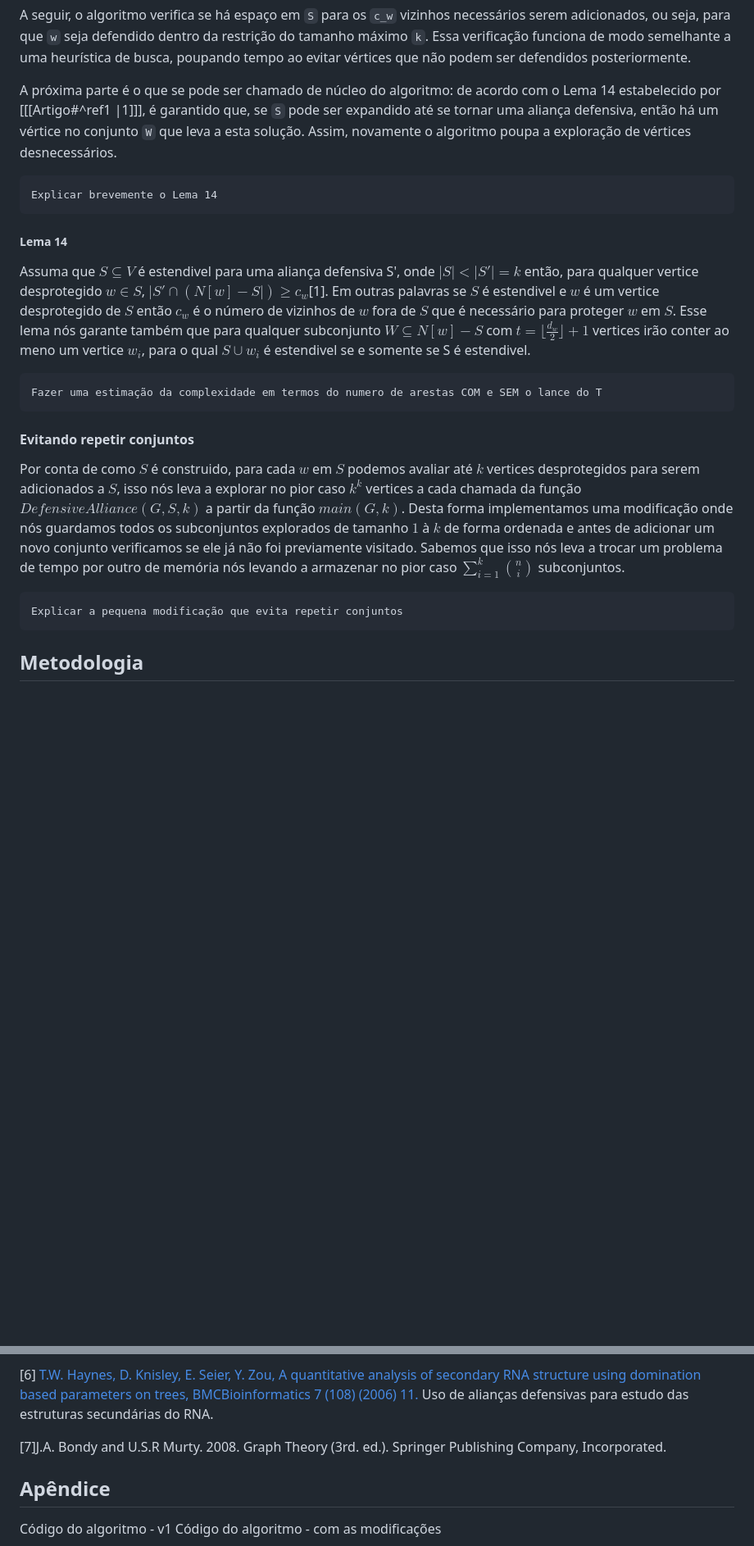
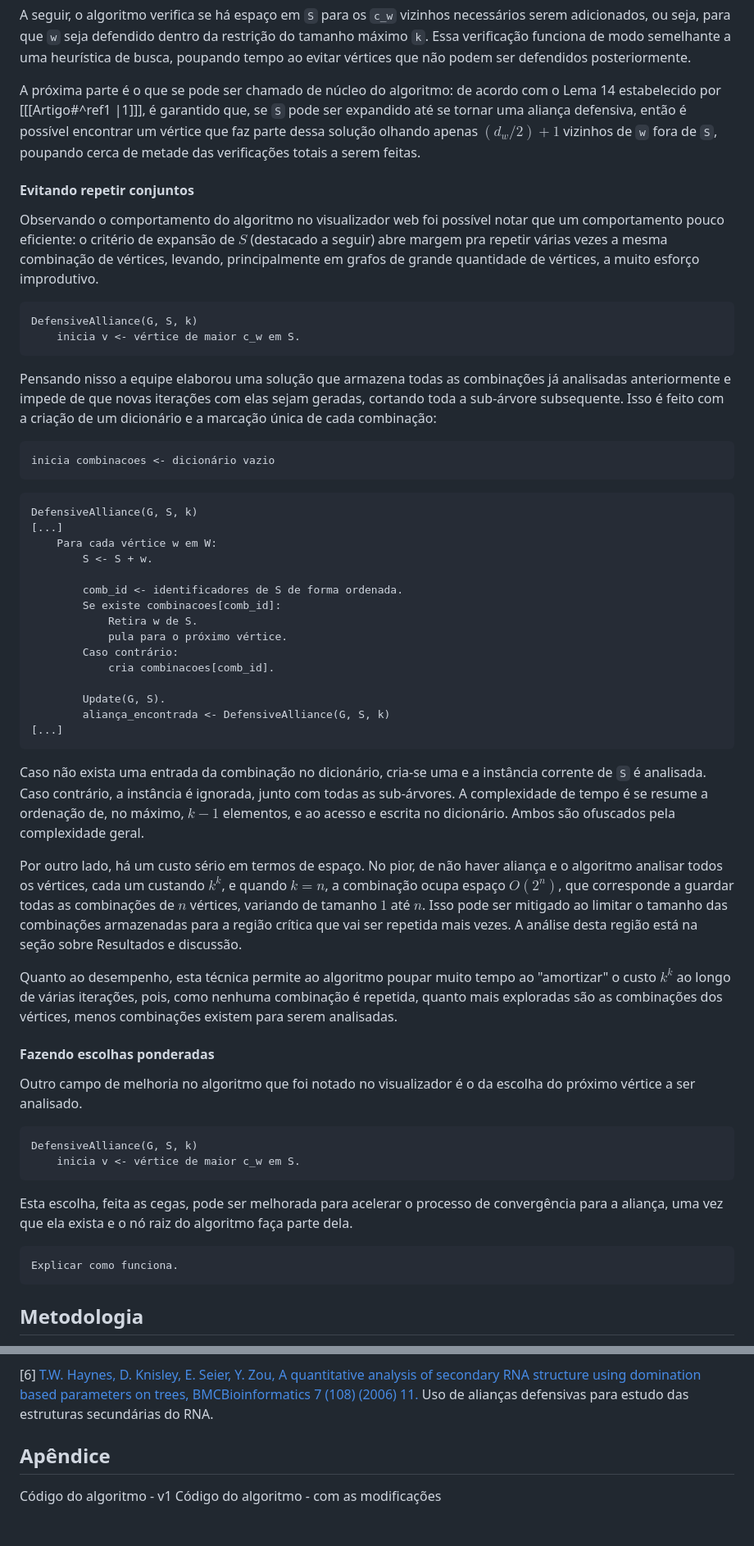
Before and after one commit to lipemesq/tcc2024-felipe-jhoser, a Markdown page: Documentation/Artigo.md, 2 parts joined by grey strips. Shown: that part at 82% size. Rendered like a GitHub page; blank space fills up the shorter version.

Commit message:
Revert "Algumas correções no artigo"
This reverts commit 2486ea213ef6215bc091755223f51521d938d107.

````diff
--- a/Documentation/Artigo.md
+++ b/Documentation/Artigo.md
@@ -135,20 +154,58 @@ No início de `defensiveAlliance` o algoritmo escolhe o vértice de maior `c_w`
 
 A seguir, o algoritmo verifica se há espaço em `S` para os `c_w` vizinhos necessários serem adicionados, ou seja, para que `w` seja defendido dentro da restrição do tamanho máximo `k`. Essa verificação funciona de modo semelhante a uma heurística de busca, poupando tempo ao evitar vértices que não podem ser defendidos posteriormente.
 
-A próxima parte é o que se pode ser chamado de núcleo do algoritmo: de acordo com o Lema 14 estabelecido por \[[[Artigo#^ref1 |1]]], é garantido que, se `S` pode ser expandido até se tornar uma aliança defensiva, então há um vértice no conjunto `W` que leva a esta solução. Assim, novamente o algoritmo poupa a exploração de vértices desnecessários.
+A próxima parte é o que se pode ser chamado de núcleo do algoritmo: de acordo com o Lema 14 estabelecido por \[[[Artigo#^ref1 |1]]], é garantido que, se `S` pode ser expandido até se tornar uma aliança defensiva, então é possível encontrar um vértice que faz parte dessa solução olhando apenas $(d_w/2)+1$ vizinhos de `w` fora de `S`, poupando cerca de metade das verificações totais a serem feitas.
 
-	Explicar brevemente o Lema 14
-##### Lema 14
-Assuma que $S \subseteq V$ é estendivel para uma aliança defensiva S', onde $|S| <|S'| = k$ então, para qualquer vertice desprotegido $w \in S$, $|S' \cap (N[w] - S|) \ge c_w$[1].
-Em outras palavras se $S$ é estendivel e $w$ é um vertice desprotegido de $S$ então $c_w$ é o número de vizinhos de $w$ fora de $S$ que é necessário para proteger $w$ em $S$.
-Esse lema nós garante também que para qualquer subconjunto $W \subseteq N[w] - S$ com $t = \lfloor \frac{d_w}{2} \rfloor + 1$  vertices irão conter ao meno um vertice $w_i$, para o qual $S \cup {w_i}$ é estendivel se e somente se S é estendivel.
+#### Evitando repetir conjuntos
+Observando o comportamento do algoritmo no visualizador web foi possível notar que um comportamento pouco eficiente: o critério de expansão de $S$ (destacado a seguir) abre margem pra repetir várias vezes a mesma combinação de vértices, levando, principalmente em grafos de grande quantidade de vértices, a muito esforço improdutivo.
 
-	Fazer uma estimação da complexidade em termos do numero de arestas COM e SEM o lance do T
-#### Evitando repetir conjuntos
-Por conta de como $S$ é construido, para cada $w$ em $S$ podemos avaliar até $k$ vertices desprotegidos para serem adicionados a $S$, isso nós leva a explorar no pior caso $k^k$  vertices a cada chamada da função $DefensiveAlliance(G,S,k)$ a partir da função $main(G,k)$.
-Desta forma implementamos uma modificação onde nós guardamos todos os subconjuntos explorados de tamanho $1$ à $k$ de forma ordenada e antes de adicionar um novo conjunto verificamos se ele já não foi previamente visitado. Sabemos que isso nós leva a trocar um problema de tempo por outro de memória nós levando a armazenar no pior caso $\sum_{i=1}^{k} \binom{n}{i}$ subconjuntos.
+```
+DefensiveAlliance(G, S, k)
+	inicia v <- vértice de maior c_w em S.
+```
 
-	Explicar a pequena modificação que evita repetir conjuntos
+Pensando nisso a equipe elaborou uma solução que armazena todas as combinações já analisadas anteriormente e impede de que novas iterações com elas sejam geradas, cortando toda a sub-árvore subsequente. Isso é feito com a criação de um dicionário e a marcação única de cada combinação:
+
+```
+inicia combinacoes <- dicionário vazio
+```
+
+```
+DefensiveAlliance(G, S, k)
+[...]
+	Para cada vértice w em W:
+		S <- S + w.
+
+		comb_id <- identificadores de S de forma ordenada.
+		Se existe combinacoes[comb_id]:
+			Retira w de S.
+			pula para o próximo vértice.
+		Caso contrário:
+			cria combinacoes[comb_id].
+
+		Update(G, S).
+		aliança_encontrada <- DefensiveAlliance(G, S, k)
+[...]
+```
+
+Caso não exista uma entrada da combinação no dicionário, cria-se uma e a instância corrente de `S` é analisada. Caso contrário, a instância é ignorada, junto com todas as sub-árvores. A complexidade de tempo é se resume a ordenação de, no máximo, $k-1$ elementos, e ao acesso e escrita no dicionário. Ambos são ofuscados pela complexidade geral.
+
+Por outro lado, há um custo sério em termos de espaço. No pior, de não haver aliança e o algoritmo analisar todos os vértices, cada um custando $k^k$, e quando $k=n$, a combinação ocupa espaço $O(2^n)$, que corresponde a guardar todas as combinações de $n$ vértices, variando de tamanho $1$ até $n$. Isso pode ser mitigado ao limitar o tamanho das combinações armazenadas para a região crítica que vai ser repetida mais vezes. A análise desta região está na seção sobre Resultados e discussão.
+
+Quanto ao desempenho, esta técnica permite ao algoritmo poupar muito tempo ao "amortizar" o custo $k^k$ ao longo de várias iterações, pois, como nenhuma combinação é repetida, quanto mais exploradas são as combinações dos vértices, menos combinações existem para serem analisadas.
+
+#### Fazendo escolhas ponderadas
+Outro campo de melhoria no algoritmo que foi notado no visualizador é o da escolha do próximo vértice a ser analisado.
+
+```
+DefensiveAlliance(G, S, k)
+	inicia v <- vértice de maior c_w em S.
+```
+
+Esta escolha, feita as cegas, pode ser melhorada para acelerar o processo de convergência para a aliança, uma vez que ela exista e o nó raiz do algoritmo faça parte dela.
+
+	Explicar como funciona.
+
 ## Metodologia
 O projeto é composto por duas partes principais: algoritmos de busca implementados em Python e um visualizador web criado para exibir os passos deste algoritmo. As partes funcionam de forma independente, sendo conectadas apenas pelo formato de entrada e saída dos programas.
 
@@ -207,8 +253,6 @@ Realizamos experimentos com as seguintes instâncias de grafos:
 \[6] [T.W. Haynes, D. Knisley, E. Seier, Y. Zou, A quantitative analysis of secondary RNA structure using domination based parameters on trees, BMCBioinformatics 7 (108) (2006) 11.](http://refhub.elsevier.com/S0972-8600(16)30162-1/sb10)
 	Uso de alianças defensivas para estudo das estruturas secundárias do RNA.
 
-\[7]J.A. Bondy and U.S.R Murty. 2008. Graph Theory (3rd. ed.). Springer Publishing Company, Incorporated.
-
 
 ## Apêndice
 
````
Also changed, not shown: other parts of Documentation/Artigo.md (+38 -30 lines).
